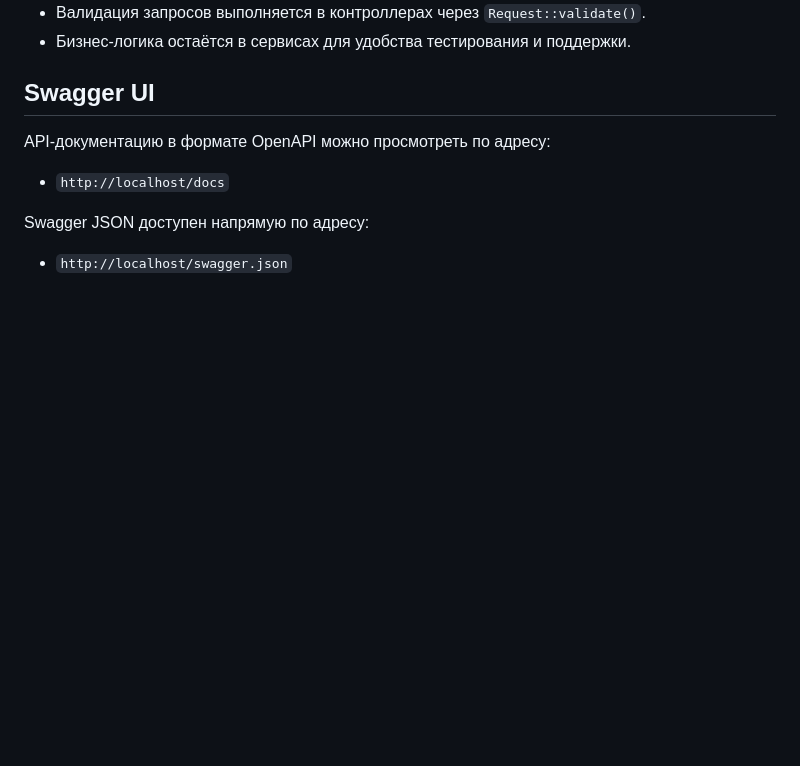
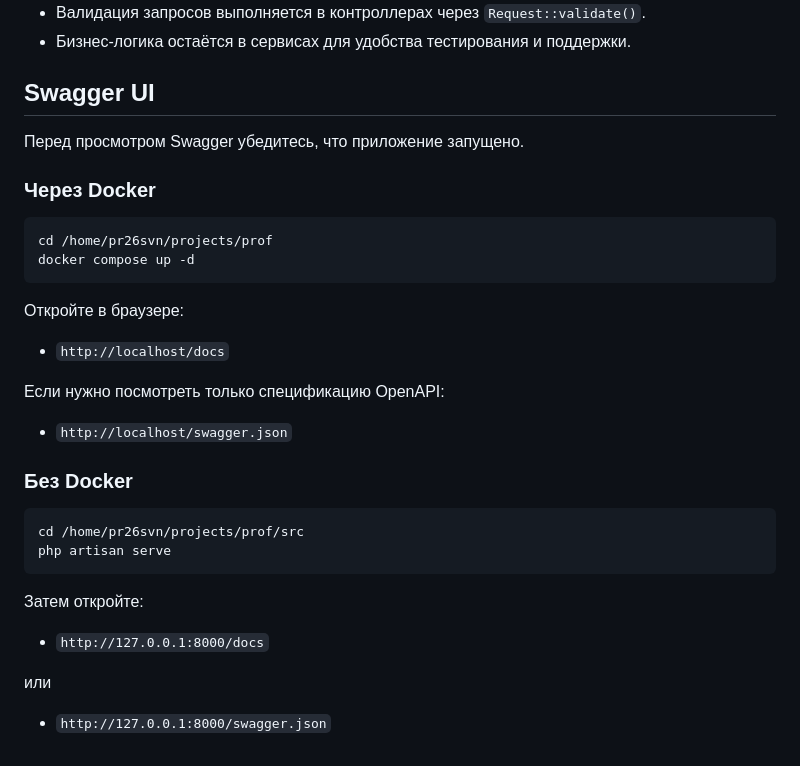
Before and after one commit to pr26svn/kvestBack, a Markdown page: src/README.md, the part around the change. Drawn GitHub-style; blank space fills up the shorter version.

Commit message:
изменил  README

````diff
--- a/src/README.md
+++ b/src/README.md
@@ -122,10 +122,34 @@ curl -X POST http://localhost/api/submissions \
 
 ## Swagger UI
 
-API-документацию в формате OpenAPI можно просмотреть по адресу:
+Перед просмотром Swagger убедитесь, что приложение запущено.
+
+### Через Docker
+
+```bash
+cd /home/pr26svn/projects/prof
+docker compose up -d
+```
+
+Откройте в браузере:
 
 - `http://localhost/docs`
 
-Swagger JSON доступен напрямую по адресу:
+Если нужно посмотреть только спецификацию OpenAPI:
 
 - `http://localhost/swagger.json`
+
+### Без Docker
+
+```bash
+cd /home/pr26svn/projects/prof/src
+php artisan serve
+```
+
+Затем откройте:
+
+- `http://127.0.0.1:8000/docs`
+
+или
+
+- `http://127.0.0.1:8000/swagger.json`
````
